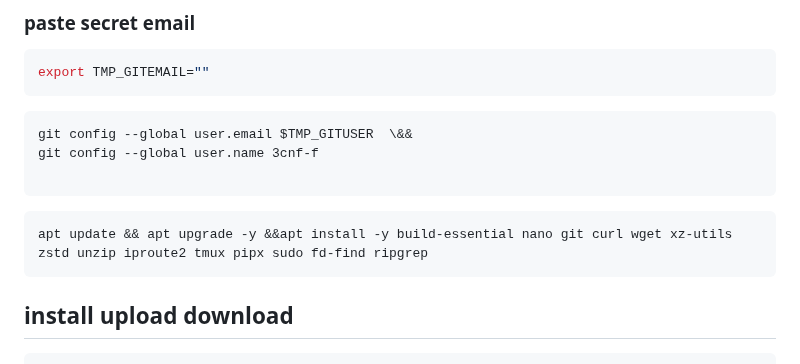
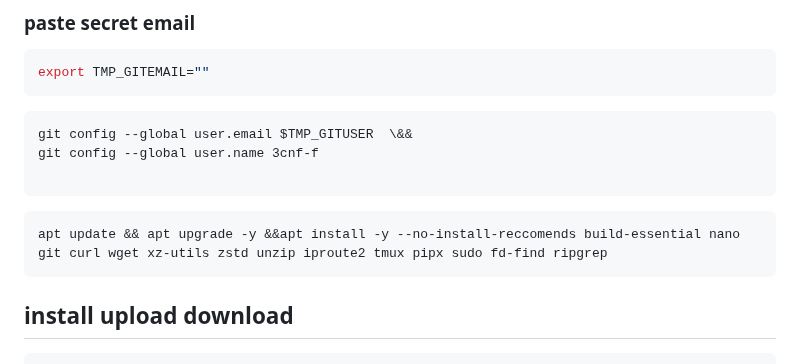
Before and after one commit to 3cnf-f/tmp_nvim, a Markdown page: README.md, the part around the change. Drawn GitHub-style.

Commit message:
Modify apt install command in README
Updated installation command to use --no-install-recommends.

````diff
--- a/README.md
+++ b/README.md
@@ -39,7 +39,7 @@ git config --global user.name 3cnf-f
 ```
 
 ```bash
-apt update && apt upgrade -y &&apt install -y build-essential nano git curl wget xz-utils zstd unzip iproute2 tmux pipx sudo fd-find ripgrep
+apt update && apt upgrade -y &&apt install -y --no-install-reccomends build-essential nano git curl wget xz-utils zstd unzip iproute2 tmux pipx sudo fd-find ripgrep
 ```
 
 ## install upload download
````
